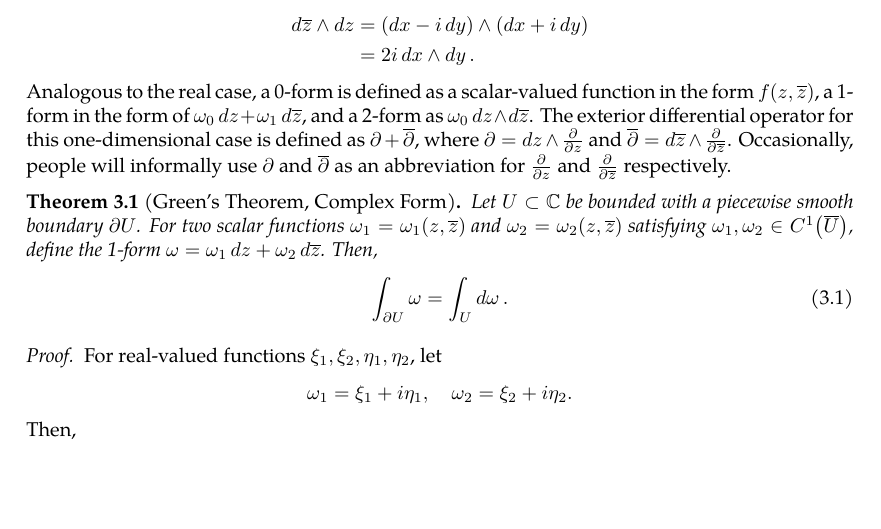
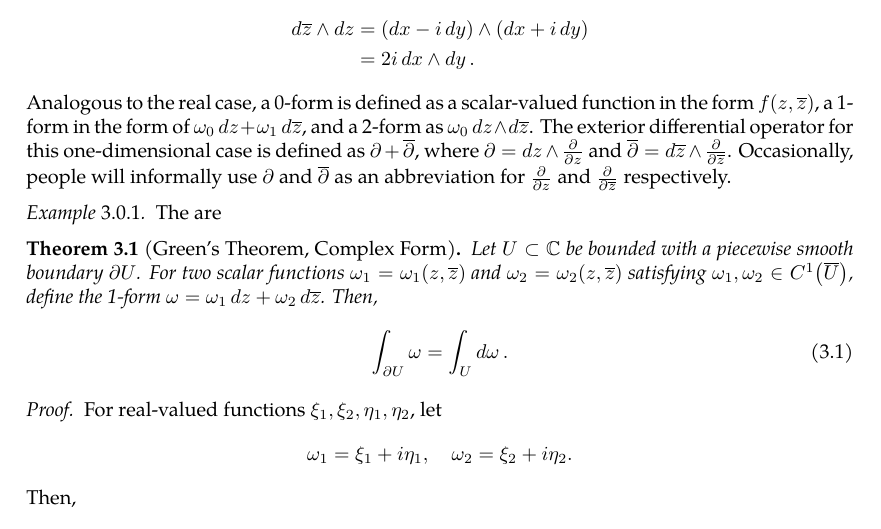
Before and after one commit to slipperking/complex-analysis-latex, a LaTeX document (main.tex): part of page 20 of 45, cut so that both start at the same text, the shorter picture padded with empty space. Compiled offline with pdfLaTeX.

Commit message:
overleaf_to_git (Fri Jun  6 19:41:22 2025 -0700): update main.tex from r8188 to r8190

```diff
--- a/main.tex
+++ b/main.tex
@@ -516,6 +516,9 @@ The antisymmetric properties of differential forms still hold in complex space.
                                 & =2i\ddx\wedge\ddy.
 \end{align*}
 Analogous to the real case, a 0-form is defined as a scalar-valued function in the form \(f\paren{z,\overline{z}}\), a 1-form in the form of \(\omega_0\ddz+\omega_1\dd{\overline{z}}\), and a 2-form as \(\omega_0\ddz\wedge\dd{\overline{z}}\). The exterior differential operator for this one-dimensional case is defined as \(\partial+\overline{\partial}\), where \(\partial=\ddz\wedge\pdv{}{z}\) and \(\overline{\partial}=\dd{\overline{z}}\wedge\pdv{}{\overline{z}}\). Occasionally, people will informally use \(\partial\) and \(\overline{\partial}\) as an abbreviation for \(\pdv{}{z}\) and \(\pdv{}{\overline{z}}\) respectively.
+\begin{example}
+    The are
+\end{example}
 \begin{theorem}[Green's Theorem, Complex Form]\label{thm:complexgreen}
     Let \(U\subset\mathbb{C}\) be bounded with a piecewise smooth boundary \(\partial U\). For two scalar functions \(\omega_1=\omega_1\paren{z,\overline{z}}\) and \(\omega_2=\omega_2\paren{z,\overline{z}}\) satisfying \(\omega_1,\omega_2\in C^1\paren{\overline{U}}\), define the 1-form \(\omega=\omega_1\ddz+\omega_2\dd{\overline{z}}\). Then,
     \begin{equation}
```
Also changed, not shown: main.tex (3 more changed lines).
